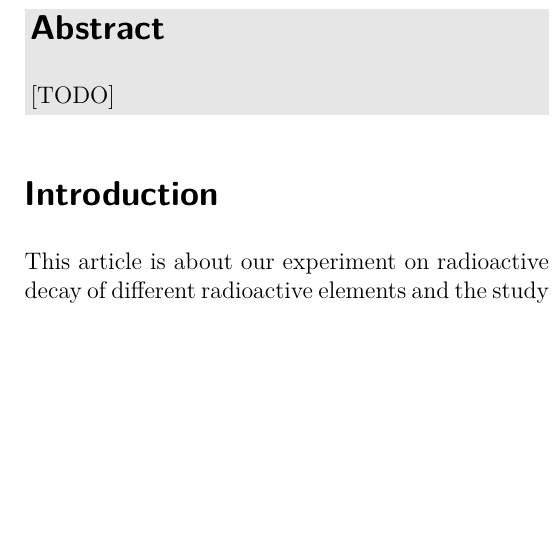
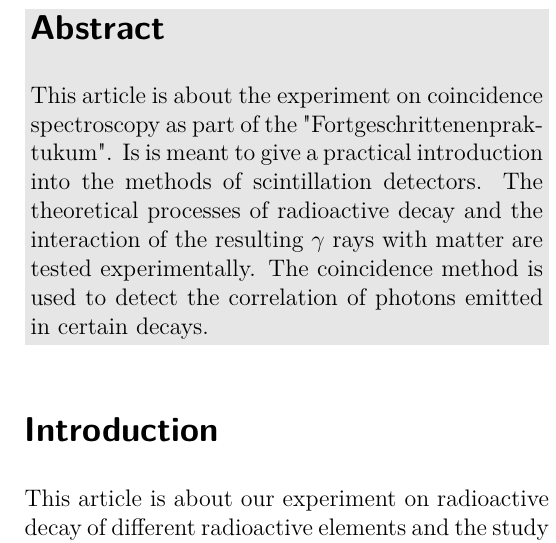
Before and after one commit to zucchinifactory/textests, a LaTeX document (main.tex, which reads tex/abstract.tex): part of one column of page 1 of 17, cut so that both start at the same text, the shorter picture padded with empty space. Compiled offline with pdfLaTeX.

Commit message:
Update abstract.tex

```diff
--- a/tex/abstract.tex
+++ b/tex/abstract.tex
@@ -1,2 +1,6 @@
 \section*{Abstract}
-[TODO]
+%
+This article is about the experiment on coincidence spectroscopy as part of the "Fortgeschrittenenpraktukum".
+Is is meant to give a practical introduction into the methods of scintillation detectors.
+The theoretical processes of radioactive decay and the interaction of the resulting $\gamma$ rays with matter are tested experimentally.
+The coincidence method is used to detect the correlation of photons emitted in certain decays.
```
